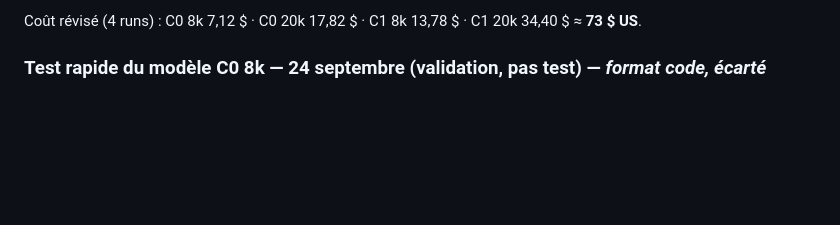
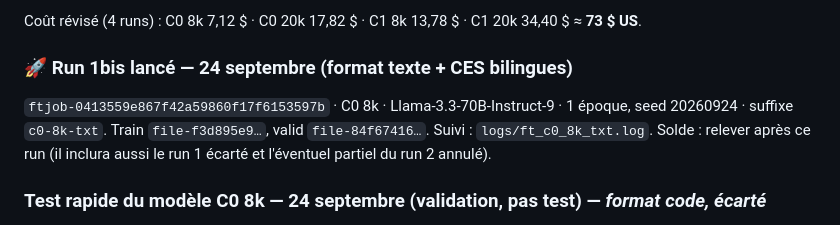
Before and after one commit to hubcad25/article_silicon_sampling_quebec, a Markdown page: docs/plan_article.md, the part around the change. GitHub-like rendering; blank space fills up the shorter version.

Commit message:
log run 1bis (C0 8k, text answers + bilingual CES)
Co-Authored-By: Claude Opus 5.5 <noreply@anthropic.com>

```diff
--- a/docs/plan_article.md
+++ b/docs/plan_article.md
@@ -115,6 +115,11 @@ L'analyse principale à 3 dimensions reste inchangée pour les cellules qui pass
 sur le même item et la même année est une analyse additionnelle.
 
 Coût révisé (4 runs) : C0 8k 7,12 $ · C0 20k 17,82 $ · C1 8k 13,78 $ · C1 20k 34,40 $ ≈ **73 $ US**.
+
+### 🚀 Run 1bis lancé — 24 septembre (format texte + CES bilingues)
+`ftjob-0413559e867f42a59860f17f6153597b` · C0 8k · Llama-3.3-70B-Instruct-9 · 1 époque, seed 20260924 ·
+suffixe `c0-8k-txt`. Train `file-f3d895e9…`, valid `file-84f67416…`. Suivi : `logs/ft_c0_8k_txt.log`.
+Solde : relever après ce run (il inclura aussi le run 1 écarté et l'éventuel partiel du run 2 annulé).
 
 ### Test rapide du modèle C0 8k — 24 septembre (validation, pas test) — *format code, écarté*
 Déployé 16:11 → supprimé 16:16. Format appris : **100 % de codes valides** sur les appels aboutis ; pas
```
